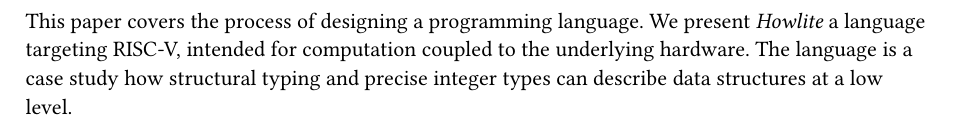
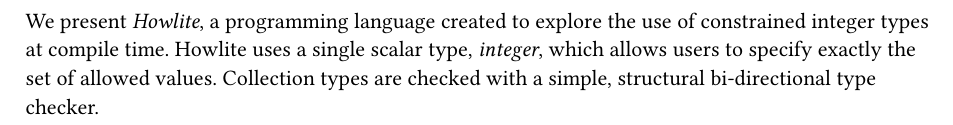
Before and after one commit to ishehadeh/howlite, a Typst document (writing/report/snippets/abstract.typ): part of the page, cut at the place of the change. Compiled offline with Typst 0.15.

Commit message:
clean up duplicate files

```diff
--- a/writing/report/snippets/abstract.typ
+++ b/writing/report/snippets/abstract.typ
@@ -1,2 +1,3 @@
-This paper covers the process of designing a programming language. We present _Howlite_ a language targeting RISC-V, intended for computation coupled to the underlying hardware.
-The language is a case study how structural typing and precise integer types can describe data structures at a low level.
+We present _Howlite_, a programming language created to explore the use of constrained integer types at compile time.
+Howlite uses a single scalar type, _integer_, which allows users to specify exactly the set of allowed values.
+Collection types are checked with a simple, structural bi-directional type checker.
```
Also changed, not shown: writing/report/abstract.typ (deleted, +0 -3 lines), writing/report/appendix.typ (deleted).
